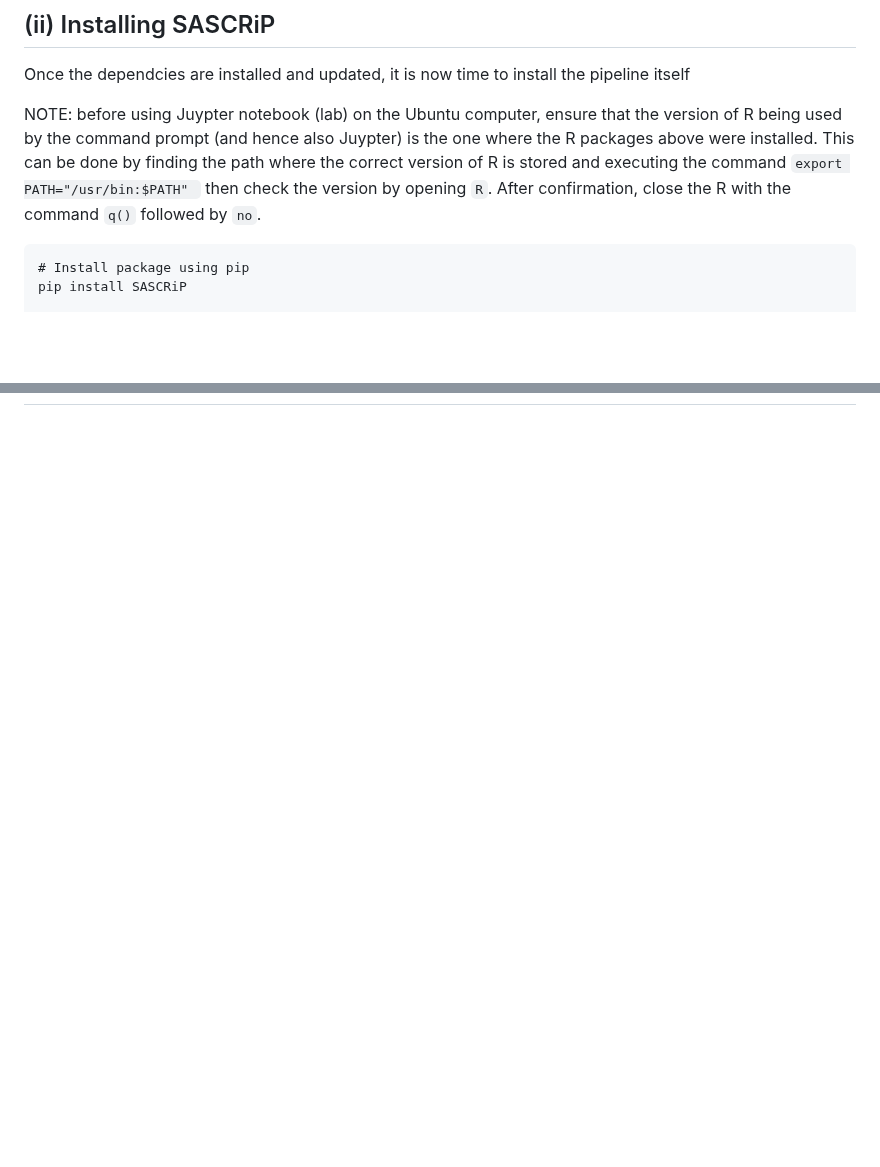
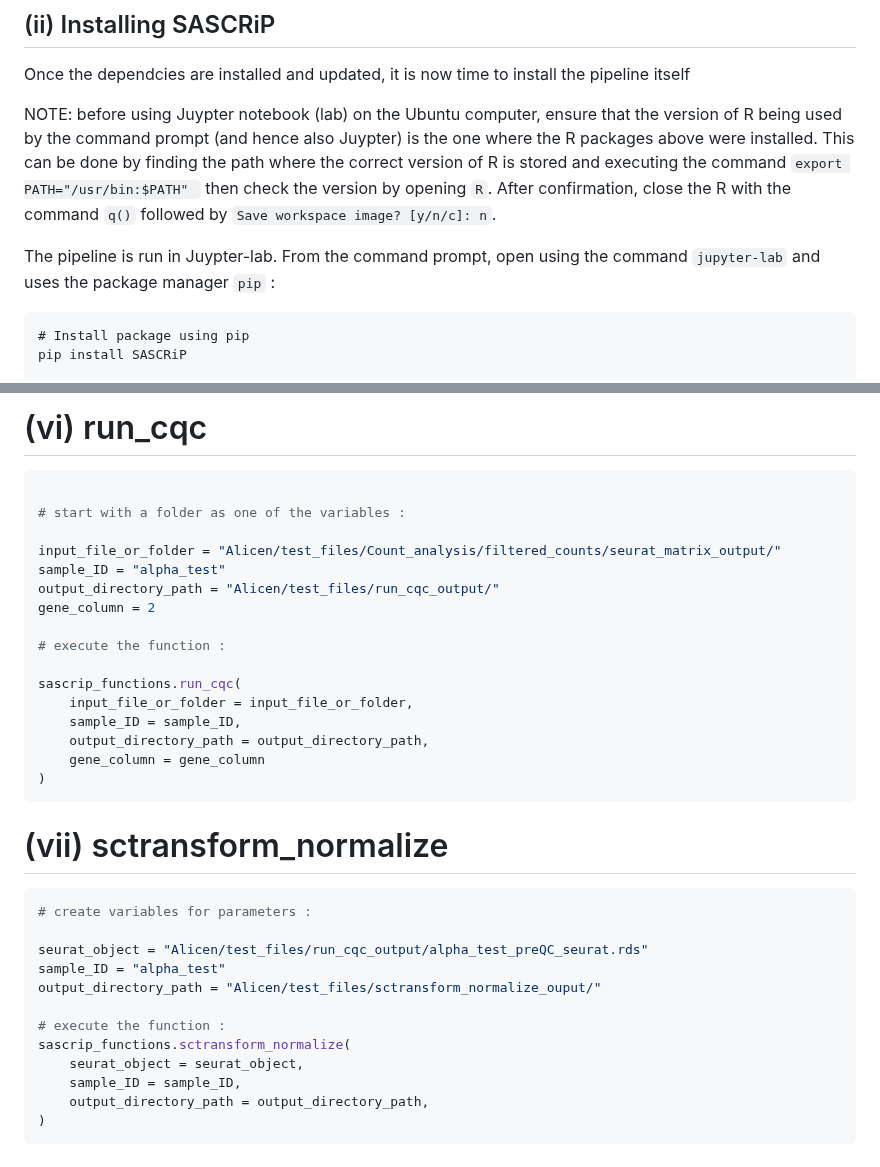
Before and after one commit to AlicenJoyHenning/honours_2023, a Markdown page: docs/SASCRiP_preprocessing_workflow.md, 2 parts joined by grey strips. Drawn GitHub-style; blank space fills up the shorter version.

````diff
--- a/docs/SASCRiP_preprocessing_workflow.md
+++ b/docs/SASCRiP_preprocessing_workflow.md
@@ -60,9 +60,11 @@ pip install kb-python # this worked
 ## (ii) Installing SASCRiP
 Once the dependcies are installed and updated, it is now time to install the pipeline itself
 
-NOTE: before using Juypter notebook (lab) on the Ubuntu computer, ensure that the version of R being used by the command prompt (and hence also Juypter) is the one where the R packages above were installed. This can be done by finding the path where the correct version of R is stored and executing the command ```export PATH="/usr/bin:$PATH" ``` then check the version by  opening ``` R ```. After confirmation, close the R with the command ``` q() ``` followed by ``` no ```.
+NOTE: before using Juypter notebook (lab) on the Ubuntu computer, ensure that the version of R being used by the command prompt (and hence also Juypter) is the one where the R packages above were installed. This can be done by finding the path where the correct version of R is stored and executing the command ```export PATH="/usr/bin:$PATH" ``` then check the version by  opening ``` R ```. After confirmation, close the R with the command ``` q() ``` followed by ``` Save workspace image? [y/n/c]: n ```.
 
-  ```Juypter-lab
+ The pipeline is run in Juypter-lab. From the command prompt, open using the command ```jupyter-lab``` and uses the package manager ```pip``` :
+
+  ```Jupyter-lab
   # Install package using pip
   pip install SASCRiP
 
@@ -123,0 +168,35 @@ sascrip_functions.kallisto_bustools_count(
+# (vi) run_cqc
+```python
+
+# start with a folder as one of the variables :
+
+input_file_or_folder = "Alicen/test_files/Count_analysis/filtered_counts/seurat_matrix_output/"
+sample_ID = "alpha_test"
+output_directory_path = "Alicen/test_files/run_cqc_output/"
+gene_column = 2
+
+# execute the function :
+
+sascrip_functions.run_cqc(
+    input_file_or_folder = input_file_or_folder,
+    sample_ID = sample_ID,
+    output_directory_path = output_directory_path,
+    gene_column = gene_column
+)
+```
+
+# (vii) sctransform_normalize
+```python
+# create variables for parameters :
+
+seurat_object = "Alicen/test_files/run_cqc_output/alpha_test_preQC_seurat.rds"
+sample_ID = "alpha_test"
+output_directory_path = "Alicen/test_files/sctransform_normalize_ouput/"
+
+# execute the function :
+sascrip_functions.sctransform_normalize(
+    seurat_object = seurat_object,
+    sample_ID = sample_ID,
+    output_directory_path = output_directory_path,
+)
+```
````
Also changed, not shown: other parts of docs/SASCRiP_preprocessing_workflow.md (+67 -25 lines).
